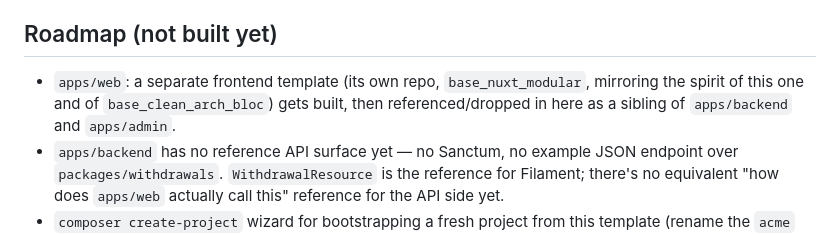
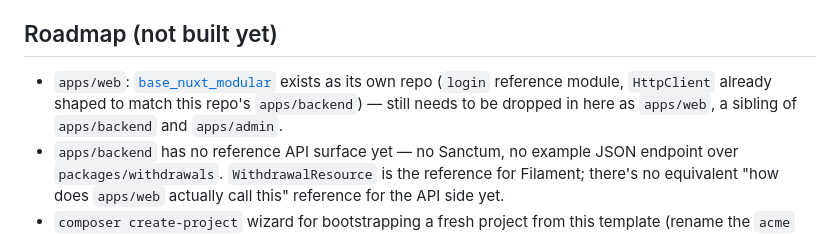
Before and after one commit to tecrodrigocastro/base_laravel_modular, a Markdown page: CLAUDE.md, the part around the change. Rendered like a GitHub page.

```diff
--- a/CLAUDE.md
+++ b/CLAUDE.md
@@ -68,7 +68,7 @@ cd apps/admin   && npm run build    # required before booting — Filament panel
 
 ## Roadmap (not built yet)
 
-- `apps/web`: a separate frontend template (its own repo, `base_nuxt_modular`, mirroring the spirit of this one and of `base_clean_arch_bloc`) gets built, then referenced/dropped in here as a sibling of `apps/backend` and `apps/admin`.
+- `apps/web`: [`base_nuxt_modular`](https://github.com/tecrodrigocastro/base_nuxt_modular) exists as its own repo (`login` reference module, `HttpClient` already shaped to match this repo's `apps/backend`) — still needs to be dropped in here as `apps/web`, a sibling of `apps/backend` and `apps/admin`.
 - `apps/backend` has no reference API surface yet — no Sanctum, no example JSON endpoint over `packages/withdrawals`. `WithdrawalResource` is the reference for Filament; there's no equivalent "how does `apps/web` actually call this" reference for the API side yet.
 - `composer create-project` wizard for bootstrapping a fresh project from this template (rename the `acme` vendor/namespace throughout, prompt for the real one).
 
```
Also changed, not shown: README.md (+1 -1 lines), README.pt-BR.md (+1 -1 lines).
